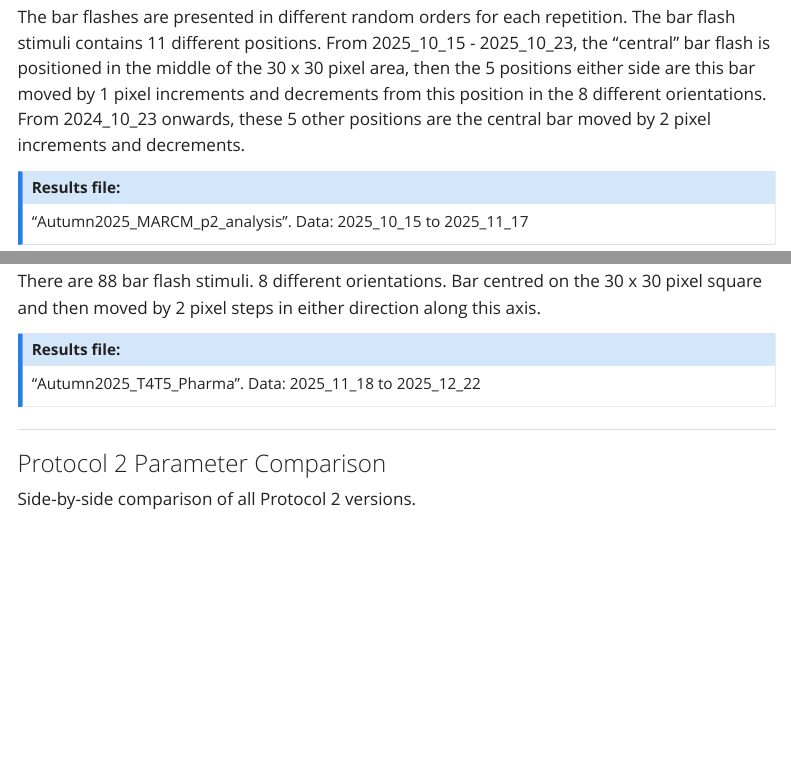
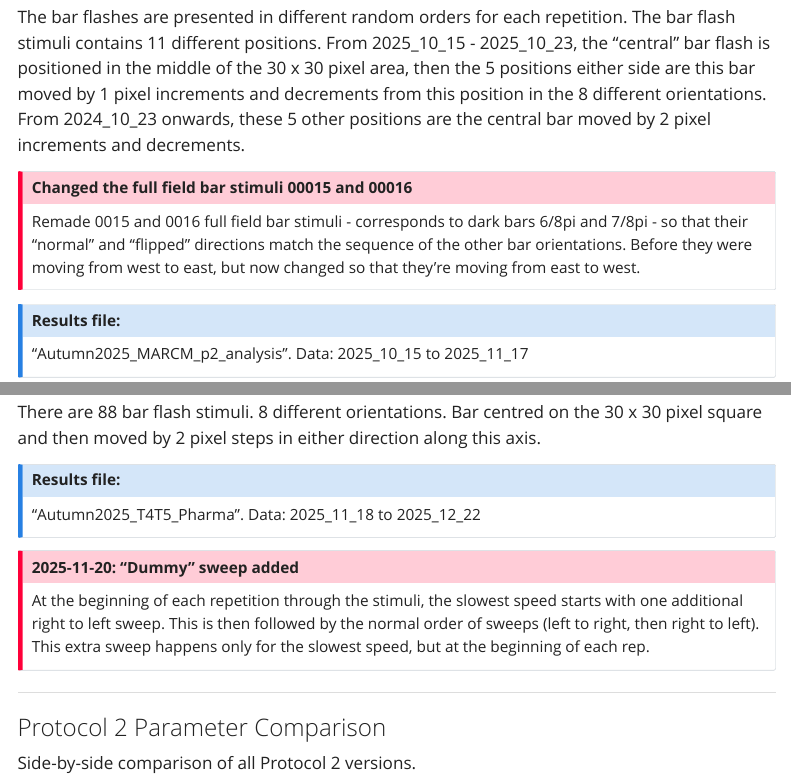
Before and after one commit to leburnett/reiser-documentation, a Quarto document (Ephys/ephys_nested_rf_version_history.qmd): the page in a window 1100 px wide, from 5000 px down, and a second part further down, joined at a grey line. Rendered offline with R 4.5, knitr and Pandoc in place of Quarto, with nearby package versions; menus at the side of the page are left out.

Commit message:
Update ephys_nested_rf_version_history.qmd

```diff
--- a/Ephys/ephys_nested_rf_version_history.qmd
+++ b/Ephys/ephys_nested_rf_version_history.qmd
@@ -211,6 +211,12 @@ The bar flash stimuli contains 11 different positions.
 From 2025_10_15 - 2025_10_23, the "central" bar flash is positioned in the middle of the 30 x 30 pixel area, then the 5 positions either side are this bar moved by 1 pixel increments and decrements from this position in the 8 different orientations.
 From 2024_10_23 onwards, these 5 other positions are the central bar moved by 2 pixel increments and decrements.
 
+::: {.callout-important}
+### Changed the full field bar stimuli 00015 and 00016
+Remade 0015 and 0016 full field bar stimuli - corresponds to dark bars 6/8pi and 7/8pi - so that their "normal" and "flipped" directions match the sequence of the other bar orientations. Before they were moving from west to east, but now changed so that they're moving from east to west.
+:::
+
+
 ::: {.callout-note}
 ### Results file:
 "Autumn2025_MARCM_p2_analysis". Data: 2025_10_15 to 2025_11_17
@@ -244,6 +250,11 @@ There are 88 bar flash stimuli. 8 different orientations. Bar centred on the 30
 ::: {.callout-note}
 ### Results file:
 "Autumn2025_T4T5_Pharma". Data: 2025_11_18 to 2025_12_22
+:::
+
+::: {.callout-important}
+### 2025-11-20: "Dummy" sweep added
+At the beginning of each repetition through the stimuli, the slowest speed starts with one additional right to left sweep. This is then followed by the normal order of sweeps (left to right, then right to left). This extra sweep happens only for the slowest speed, but at the beginning of each rep.
 :::
 
 _______________________________
```
